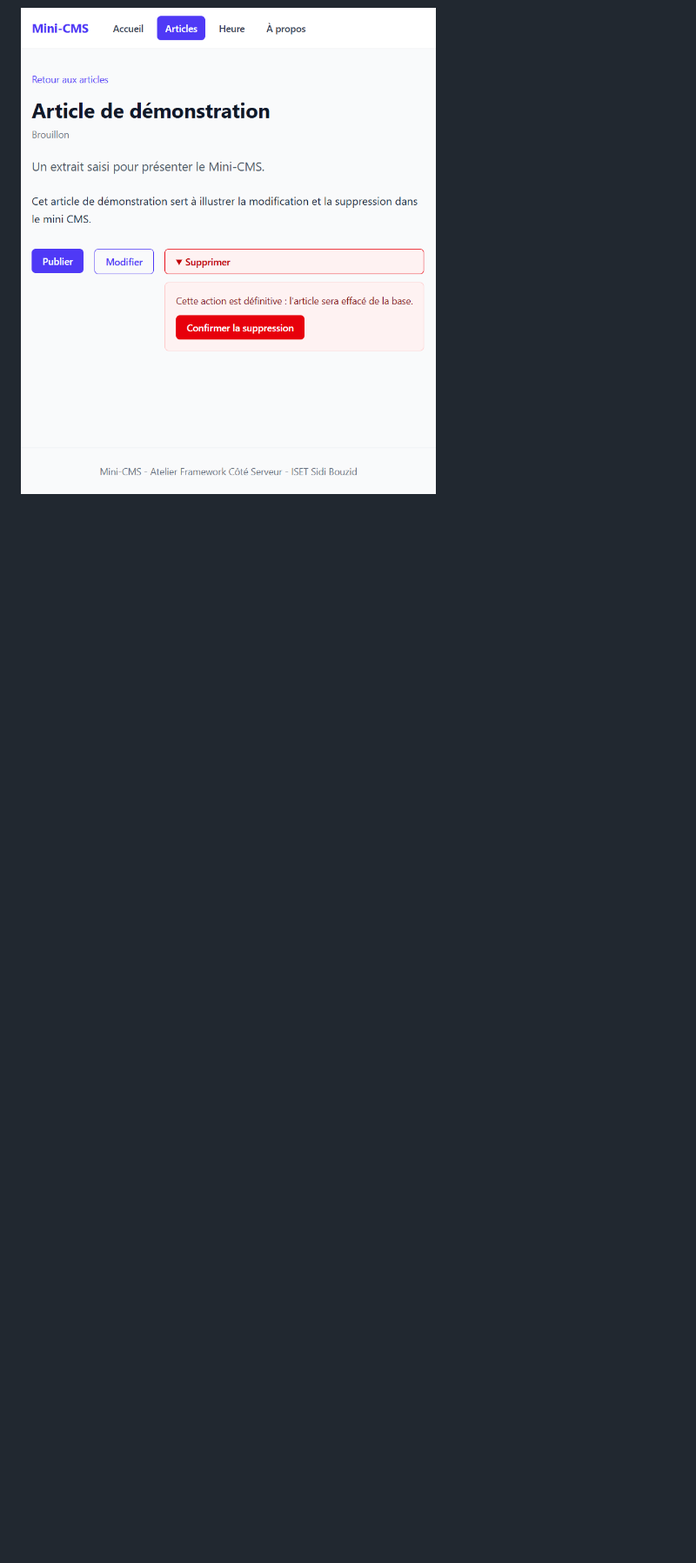
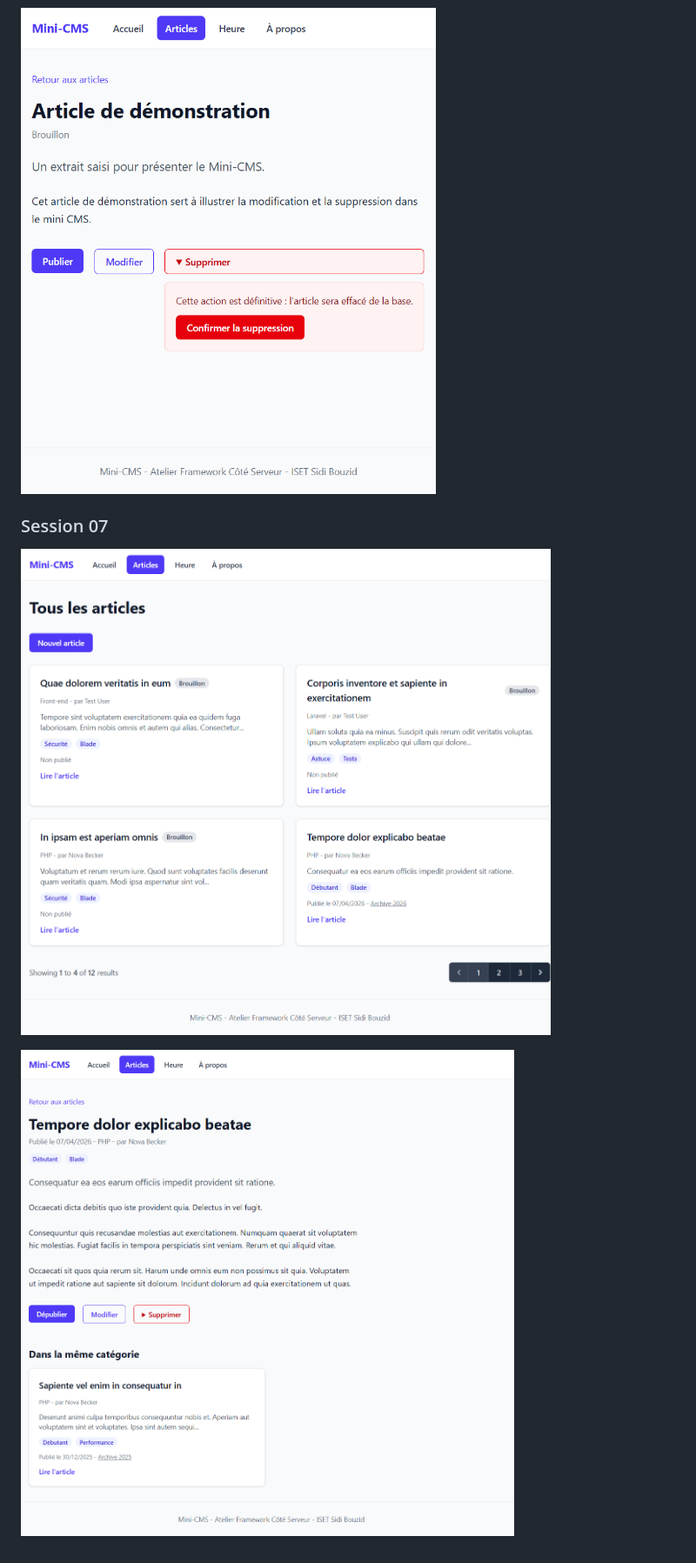
Before and after one commit to TOGOMORI001/laravell-app, a Markdown page: README.md, the part around one of its changes. Shown at 87% size. Drawn GitHub-style; pictures changed too: screenshots/s07-detail-tags.png (added), screenshots/s07-liste-relations.png (added); blank space fills up the shorter version.

Commit message:
Tester et documenter la session 07
Co-authored-by: Copilot <223556219+Copilot@users.noreply.github.com>

```diff
--- a/README.md
+++ b/README.md
@@ -110,3 +115,9 @@ Ouvrir ensuite <http://localhost:8000>. L'adresse de l'application est différen
 ![Formulaire de modification prérempli](screenshots/s06-modification.png)
 
 ![Confirmation de suppression](screenshots/s06-suppression.png)
+
+### Session 07
+
+![Liste des articles avec catégories, auteurs et tags](screenshots/s07-liste-relations.png)
+
+![Détail d'un article avec tags et articles de la même catégorie](screenshots/s07-detail-tags.png)
```
Also changed, not shown: other parts of README.md (+9 -4 lines), notes/s07-defi.md (added, +9 -0 lines), 1 other file.
